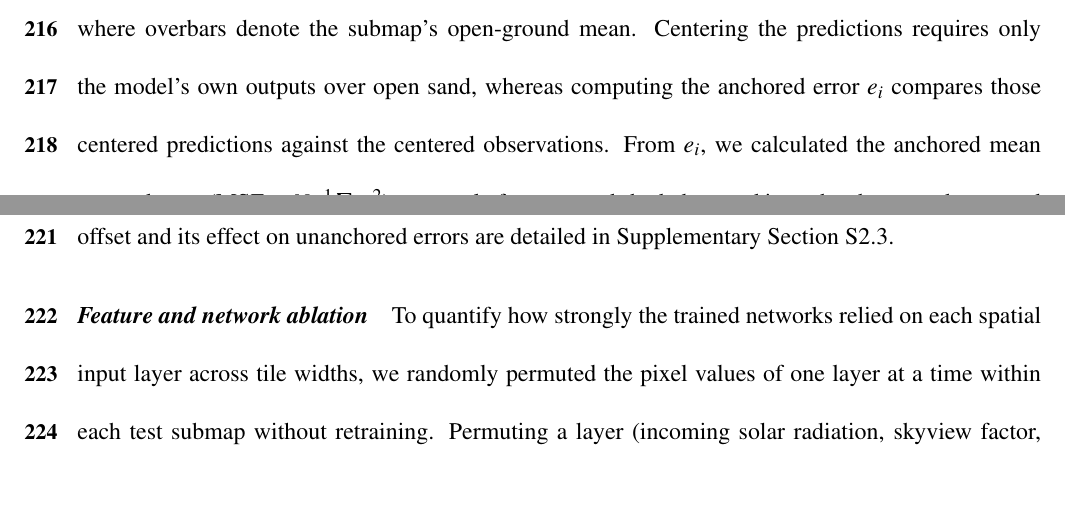
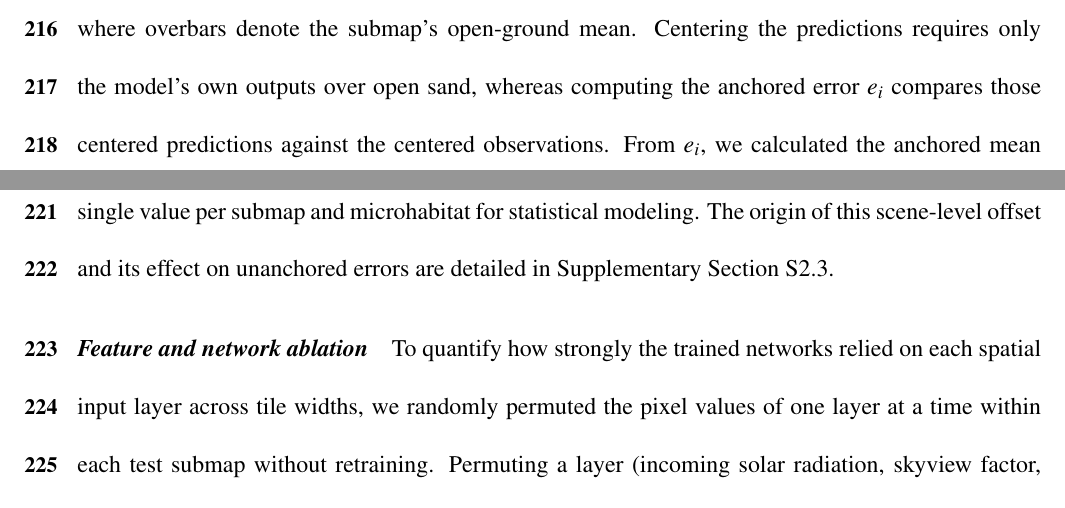
Before and after one commit to levyofi/Sulami_et_al_ECI_rev1, a LaTeX document (main.tex): two parts of pages 13 and 14 of 39, joined at a grey line, cut so that both start at the same text. Compiled offline with pdfLaTeX.

Commit message:
Clarify pixel-level MSE calculation and seed-level averaging (Option 1)

```diff
--- a/main.tex
+++ b/main.tex
@@ -213,7 +213,7 @@ We evaluated the trained networks across the held-out test blocks of the 10 test
 \begin{equation} \label{eq:anchored_error}
 e_i = \left(\Delta T_i^\text{pred} - \overline{\Delta T}^\text{pred}_\text{open}\right) - \left(\Delta T_i^\text{obs} - \overline{\Delta T}^\text{obs}_\text{open}\right),
 \end{equation}
-where overbars denote the submap's open-ground mean. Centering the predictions requires only the model's own outputs over open sand, whereas computing the anchored error $e_i$ compares those centered predictions against the centered observations. From $e_i$, we calculated the anchored mean squared error ($\text{MSE} = N^{-1}\sum_i e_i^2$) separately for open and shaded ground in each submap and averaged across the three random seeds per tile width prior to statistical analysis. The origin of this scene-level offset and its effect on unanchored errors are detailed in Supplementary Section~S2.3.
+where overbars denote the submap's open-ground mean. Centering the predictions requires only the model's own outputs over open sand, whereas computing the anchored error $e_i$ compares those centered predictions against the centered observations. From $e_i$, we calculated the anchored mean squared error ($\text{MSE} = N^{-1}\sum_i e_i^2$) separately for open and shaded pixels within each submap. We then averaged these MSE values across the three random training seeds for each tile width, producing a single value per submap and microhabitat for statistical modeling. The origin of this scene-level offset and its effect on unanchored errors are detailed in Supplementary Section~S2.3.
 
 \paragraph*{\textit{Feature and network ablation}}
 To quantify how strongly the trained networks relied on each spatial input layer across tile widths, we randomly permuted the pixel values of one layer at a time within each test submap without retraining. Permuting a layer (incoming solar radiation, skyview factor, obstacle height, shade, or TGI) preserves its empirical distribution within the submap while breaking its spatial structure \citep{breiman_2001}. Using the same evaluation protocol, we also ablated three network components: removing the FiLM weather-adjustment layers, setting all eight weather inputs to zero, and removing the tile-wide average and maximum summary values (setting those 64 summary inputs to zero so the final prediction network receives only the center-pixel values). For each condition, tile width, and random seed, we quantified the resulting loss of accuracy by the increase in anchored MSE ($\Delta\text{MSE} = \text{MSE}_\text{ablated} - \text{MSE}_\text{intact}$) and the MSE ratio ($\text{MSE}_\text{ablated} / \text{MSE}_\text{intact}$).
```
